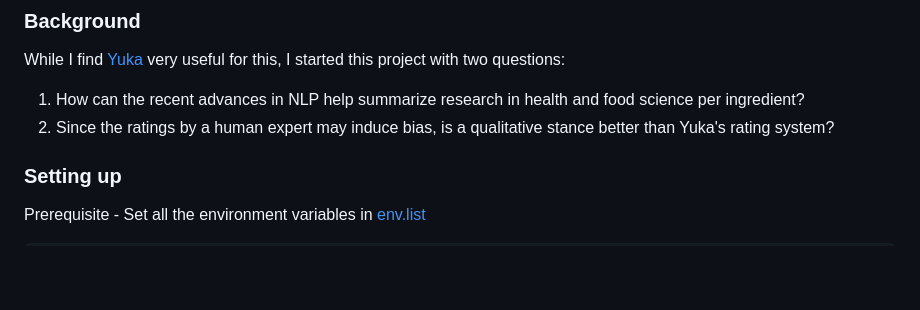
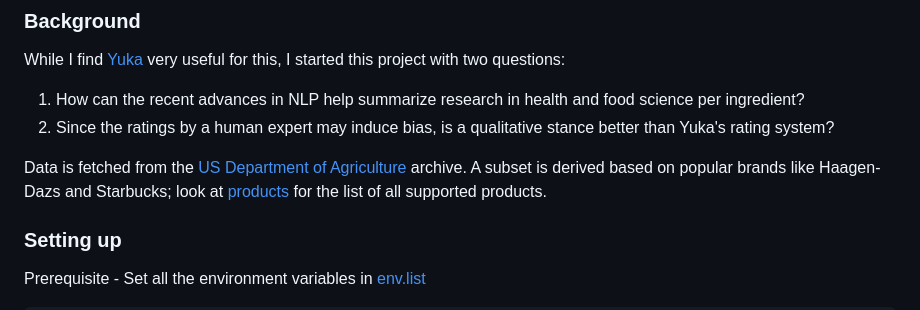
Before and after one commit to NeuralFlux/foodvisorLM, a Markdown page: README.md, the part around the change. GitHub-like rendering; blank space fills up the shorter version.

Commit message:
added data sources

```diff
--- a/README.md
+++ b/README.md
@@ -6,6 +6,8 @@ A webapp to find potentially harmful ingredients in packaged food and find simil
 While I find [Yuka](https://yuka.io/en/) very useful for this, I started this project with two questions:
 1) How can the recent advances in NLP help summarize research in health and food science per ingredient?
 2) Since the ratings by a human expert may induce bias, is a qualitative stance better than Yuka's rating system?
+
+Data is fetched from the [US Department of Agriculture](https://fdc.nal.usda.gov/download-datasets.html) archive. A subset is derived based on popular brands like Haagen-Dazs and Starbucks; look at [products](/assets/products_info.csv) for the list of all supported products.
 
 ### Setting up
 Prerequisite - Set all the environment variables in [env.list](/env.list)
```
